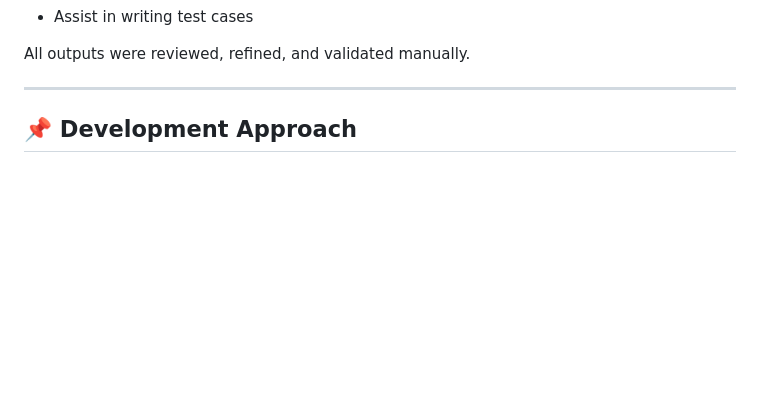
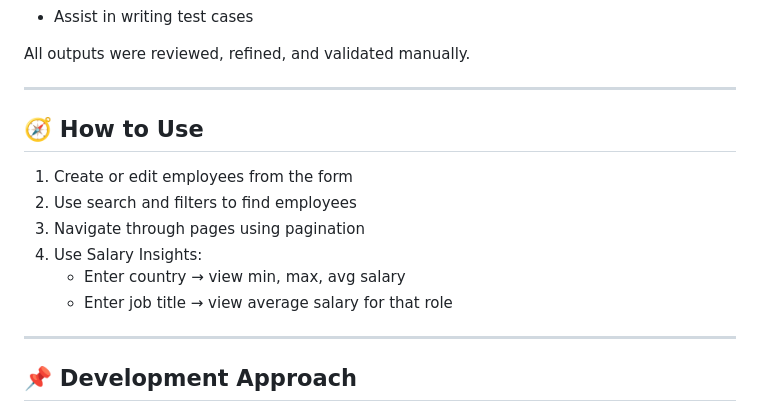
Before and after one commit to virendra-jadhav/salary-management, a Markdown page: README.md, the part around the change. Drawn GitHub-style; blank space fills up the shorter version.

Commit message:
docs: add usage instructions and finalize project for submission

```diff
--- a/README.md
+++ b/README.md
@@ -187,6 +187,17 @@ AI tools (ChatGPT) were used to:
 All outputs were reviewed, refined, and validated manually.
 
 ---
+## 🧭 How to Use
+
+1. Create or edit employees from the form
+2. Use search and filters to find employees
+3. Navigate through pages using pagination
+4. Use Salary Insights:
+   - Enter country → view min, max, avg salary
+   - Enter job title → view average salary for that role
+
+
+---
 
 ## 📌 Development Approach
 - Followed **TDD principles**
```
